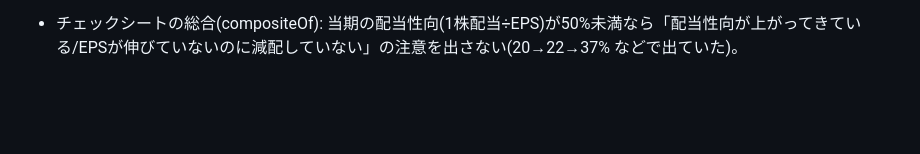
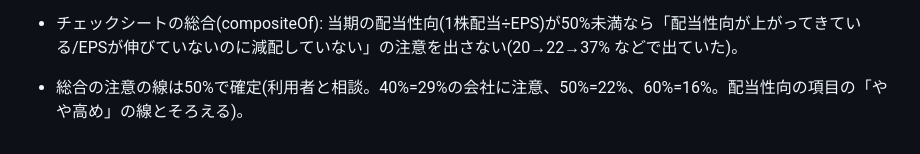
Before and after one commit to 82706991hiroto-ship-it/haito-dashboard, a Markdown page: NOTES.md, the part around the change. Rendered like a GitHub page; blank space fills up the shorter version.

Commit message:
NOTES: 総合の注意の線は50%で確定
Co-Authored-By: Claude Opus 5.5 <noreply@anthropic.com>
Claude-Session: https://claude.ai/code/session_018Cwz7eFEQ3f729vERPtSDq

```diff
--- a/NOTES.md
+++ b/NOTES.md
@@ -111,3 +111,4 @@ HAITO(`haito-dashboard`)と高配当株チェックシート(`ir-check`)の2つ
 - ショーボンド(1414)・DIT(3916)・東洋ドライルーブ(4976): 2026/1/1の期中分割(4・2・3倍)の年の1株配当が「分割前の中間＋分割後の期末」の合算のまま(107.25・56・71円)だった。有報の注記どおり割り戻し 45.75・37.5・37.67円に(DITは過去期も割り戻し)。今の fetch_history.within_filing は同じ有報から正しく作れる(古い版で入った値)。チェックシートの fin と内蔵の系列の食い違いは残り約70社(分割の割り戻しの有無・無配の期の扱いなど)。
 - 内蔵の1株配当とチェックシートの食い違い70社を、最新の有報を読み直して点検(2026-10)。株式分割の割り戻し漏れ・分割の年の「分割前の中間＋分割後の期末」の合算を直した 15社: オカムラ食品・トレジャーファクトリー・SUMINOE・日本曹達・日本触媒・オークマ・日本タングステン・Macbee・カヤバ・サンリオ・JPX・ギフト・共立メンテ・帝国ホテル・櫻護謨(古い期も同じ倍率で)。直近の無配の期が抜けていた 7社(トランスジェニック・メディア工房・ミンカブ・住友ファーマ・ネクストウェア・フロンティアM・ピープル)に0円の期を足す。最古の1期だけ違うもの(記念配当込みの可能性)・判断がつかないもの(高島屋・イエローハット・小松ウオール・ニチモウ・ギークリー・パワーソリューションズ・ラックランド)は据え置き。チェックシート(attach_long)は当期が同じで古い期が分割の倍率内で違えば HAITO の値を使う(div_raw に元)。要確認 104→57。
 - チェックシートの総合(compositeOf): 当期の配当性向(1株配当÷EPS)が50%未満なら「配当性向が上がってきている/EPSが伸びていないのに減配していない」の注意を出さない(20→22→37% などで出ていた)。
+- 総合の注意の線は50%で確定(利用者と相談。40%=29%の会社に注意、50%=22%、60%=16%。配当性向の項目の「やや高め」の線とそろえる)。
```
